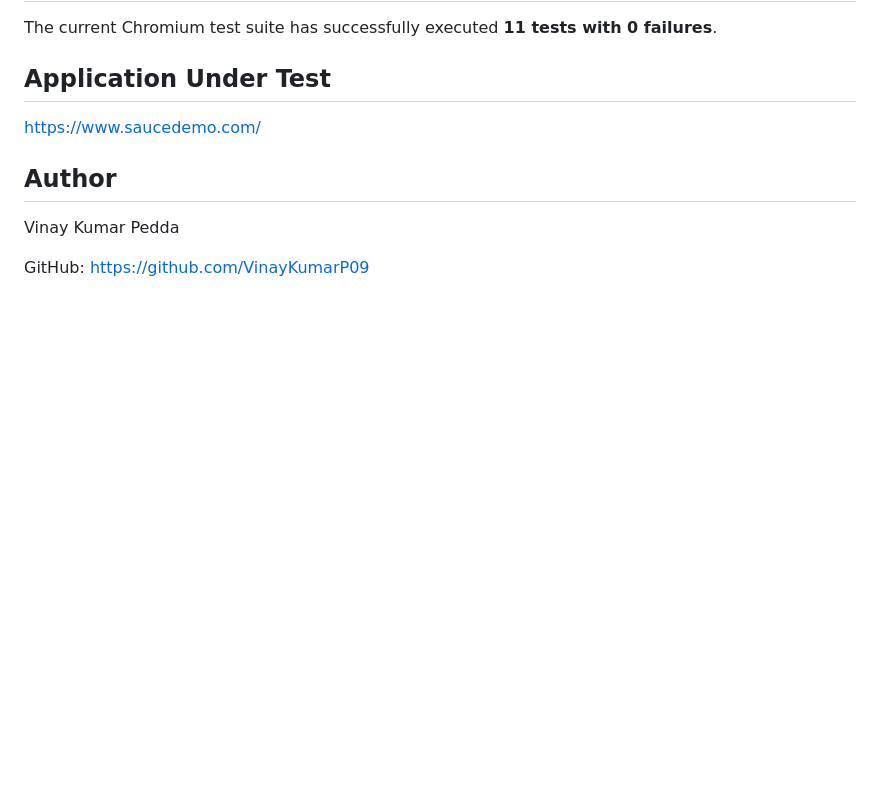
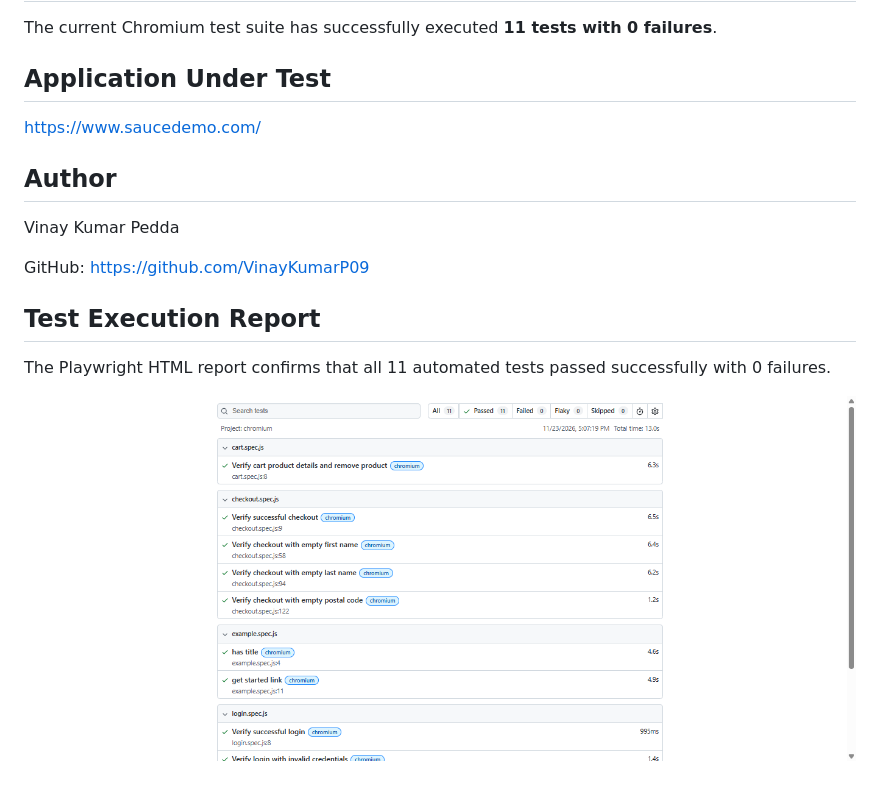
Before and after one commit to VinayKumarP09/SauceDemo-Playwright-Automation, a Markdown page: README.md, the part around one of its changes. GitHub-like rendering; pictures changed too: screenshots/playwright-report.png (added); blank space fills up the shorter version.

Commit message:
Add Playwright test execution screenshot

```diff
--- a/README.md
+++ b/README.md
@@ -146,3 +148,10 @@ https://www.saucedemo.com/
 Vinay Kumar Pedda
 
 GitHub: https://github.com/VinayKumarP09
+
+
+## Test Execution Report
+
+The Playwright HTML report confirms that all 11 automated tests passed successfully with 0 failures.
+
+![Playwright Test Execution Report](screenshots/playwright-report.png)
```
Also changed, not shown: other parts of README.md (+3 -1 lines).
